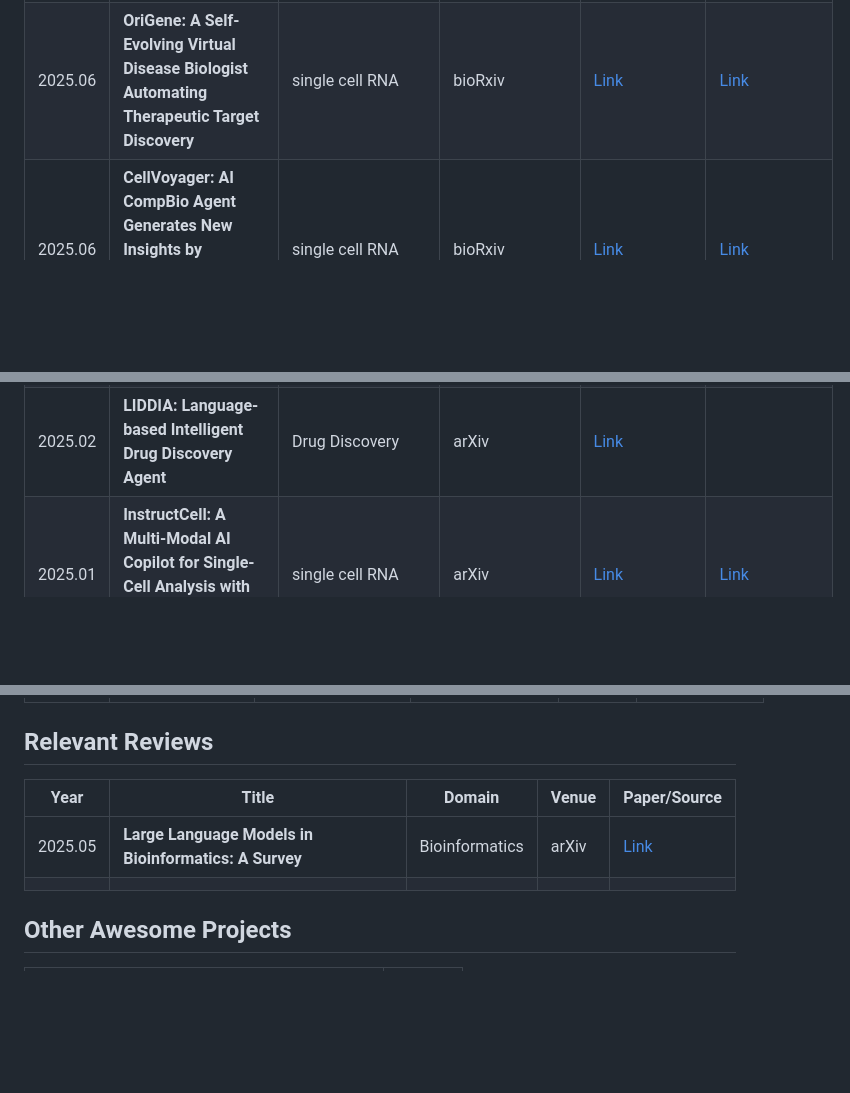
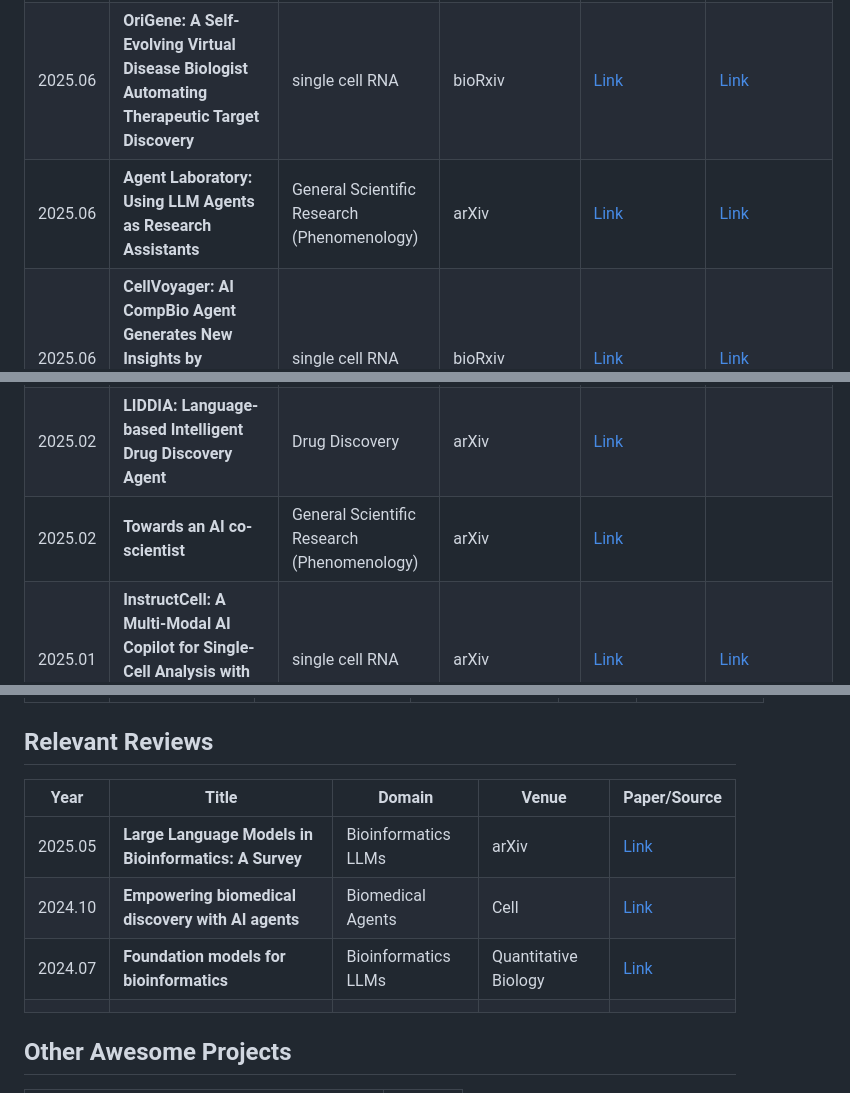
Before and after one commit to Webioinfo01/Awesome-AI-Meets-Biology, a Markdown page: readme.md, 3 parts joined by grey strips. Rendered like a GitHub page; blank space fills up the shorter version.

Commit message:
Update readme with new AI agent entries and reviews
Added new AI agent projects and relevant review articles to the readme. Improved formatting of badges and updated the reviews table to include recent publications on biomedical AI agents and LLMs.

```diff
--- a/readme.md
+++ b/readme.md
@@ -11,6 +9,7 @@ AI separated into "Fundamental LLMs(Large language models)" and "AI Agents" for
 | ------- | ------------------------------------------------------------ | ------------------------------------------- | -------------------- | ------------------------------------------------------------ | ----------------------------------------------------------- |
 | 2025.06 | **NVIDIA Biomedical AI-Q Research Agent Developer Blueprint** | Drug Discovery (Target Identification)      | Nvidia's blog        | [Link](https://build.nvidia.com/nvidia/biomedical-aiq-research-agent) | [Link](https://github.com/NVIDIA/bionemo-framework)         |
 | 2025.06 | **OriGene: A Self-Evolving Virtual Disease Biologist Automating Therapeutic Target Discovery** | single cell RNA                             | bioRxiv              | [Link](https://www.biorxiv.org/content/10.1101/2025.06.03.657658v1) | [Link](https://gentel-lab.github.io/OriGene-Homepage/)      |
+| 2025.06 | **Agent Laboratory: Using LLM Agents as Research Assistants** | General Scientific Research (Phenomenology) | arXiv                | [Link](https://arxiv.org/abs/2501.04227)                     | [Link](https://agentlaboratory.github.io/)                  |
 | 2025.06 | **CellVoyager: AI CompBio Agent Generates New Insights by Autonomously Analyzing Biological Data** | single cell RNA                             | bioRxiv              | [Link](https://www.biorxiv.org/content/10.1101/2025.06.03.657517v1) | [Link](https://github.com/zou-group/CellVoyager)            |
 | 2025.05 | **BioOmni: A General-Purpose AI Agent for Automated Biomedical Research** | General Biomedical Research (Multi-modal)   | bioRxiv              | [Link](https://www.biorxiv.org/content/10.1101/2025.05.30.656746v1) | [Link](https://biomni.stanford.edu/)                        |
 | 2025.04 | **SpatialAgent: An autonomous AI agent for spatial biology** | Spatial scRNA                               | bioRxiv              | [Link](https://www.biorxiv.org/content/10.1101/2025.04.03.646459v1) | [Link](https://github.com/Genentech/SpatialAgent)           |
@@ -18,6 +17,7 @@ AI separated into "Fundamental LLMs(Large language models)" and "AI Agents" for
 | 2025.03 | **DrBioRight 2.0: an LLM-powered bioinformatics chatbot for large-scale cancer functional proteomics analysis** | proteomics                                  | Nature Communication | [Link](https://www.nature.com/articles/s41467-025-57430-4)   | [Link](https://drbioright.org/)                             |
 | 2025.03 | **DrugAgent: Automating AI-aided Drug Discovery Programming through LLM Multi-Agent Collaboration** | Drug Discovery                              | arXiv                | [Link](https://arxiv.org/abs/2411.15692)                     | [Link](https://anonymous.4open.science/r/drugagent-5C42/)   |
 | 2025.02 | **LIDDIA: Language-based Intelligent Drug Discovery Agent**  | Drug Discovery                              | arXiv                | [Link](https://arxiv.org/abs/2502.13959)                     |                                                             |
+| 2025.02 | **Towards an AI co-scientist**                               | General Scientific Research (Phenomenology) | arXiv                | [Link](https://arxiv.org/pdf/2502.18864v1)                   |                                                             |
 | 2025.01 | **InstructCell: A Multi-Modal AI Copilot for Single-Cell Analysis with Instruction Following** | single cell RNA                             | arXiv                | [Link](https://arxiv.org/abs/2501.08187)                     | [Link](https://github.com/zjunlp/InstructCell)              |
 | 2025.01 | **BioAgents: Democratizing Bioinformatics Analysis with Multi-Agent Systems** | Multi-omics Pipelines                       | arXiv                | [Link](https://arxiv.org/abs/2501.06314)                     |                                                             |
 | 2024.11 | **BioDiscoveryAgent: An AI Agent for Designing Genetic Perturbation Experiments** | Experimental Design (Genetic Perturbation)  | arXiv                | [Link](https://arxiv.org/abs/2405.17631)                     | [Link](https://github.com/snap-stanford/BioDiscoveryAgent/) |
@@ -68,10 +68,12 @@ AI separated into "Fundamental LLMs(Large language models)" and "AI Agents" for
 
 ## Relevant Reviews
 
-| Year    | Title                                                 | Domain         | Venue | Paper/Source                             |
-| ------- | ----------------------------------------------------- | -------------- | ----- | ---------------------------------------- |
-| 2025.05 | **Large Language Models in Bioinformatics: A Survey** | Bioinformatics | arXiv | [Link](https://arxiv.org/abs/2503.04490) |
-|         |                                                       |                |       |                                          |
+| Year    | Title                                                 | Domain              | Venue                | Paper/Source                                                 |
+| ------- | ----------------------------------------------------- | ------------------- | -------------------- | ------------------------------------------------------------ |
+| 2025.05 | **Large Language Models in Bioinformatics: A Survey** | Bioinformatics LLMs | arXiv                | [Link](https://arxiv.org/abs/2503.04490)                     |
+| 2024.10 | **Empowering biomedical discovery with AI agents**    | Biomedical Agents   | Cell                 | [Link](https://www.cell.com/cell/fulltext/S0092-8674(24)01070-5) |
+| 2024.07 | **Foundation models for bioinformatics**              | Bioinformatics LLMs | Quantitative Biology | [Link](https://onlinelibrary.wiley.com/doi/10.1002/qub2.69)  |
+|         |                                                       |                     |                      |                                                              |
 
 
 ##  Other Awesome Projects
```
Also changed, not shown: other parts of readme.md (+2 -4 lines).
